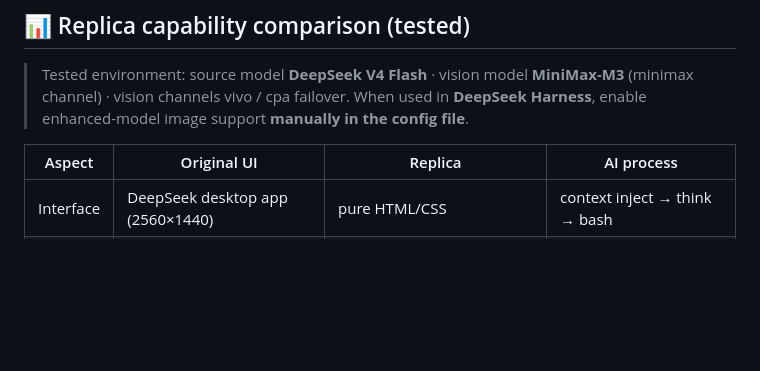
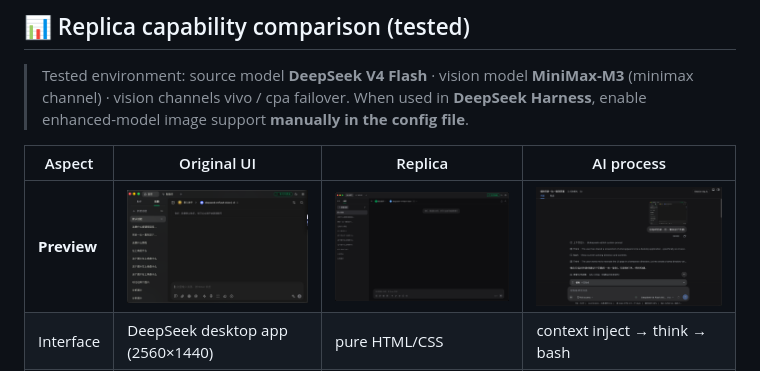
Before and after one commit to moduqishi/GrassVison, a Markdown page: README.en.md, the part around the change. GitHub-like rendering; pictures changed too: assets/replica-original.png (added), assets/replica-process.png (added), assets/replica-result.png (added); blank space fills up the shorter version.

```diff
--- a/README.en.md
+++ b/README.en.md
@@ -35,6 +35,7 @@ geometry available by default, with zero client awareness.
 
 | Aspect | Original UI | Replica | AI process |
 |---|---|---|---|
+| **Preview** | <img src="assets/replica-original.png" width="320" alt="Original UI"> | <img src="assets/replica-result.png" width="320" alt="Replica"> | <img src="assets/replica-process.png" width="320" alt="AI process"> |
 | Interface | DeepSeek desktop app (2560×1440) | pure HTML/CSS | context inject → think → bash |
 | Theme | dark AI chat UI | dark theme · pixel-matched | task list **5/5 done** |
 | Layout | sidebar + chat + input toolbar | sidebar / chat / toolbar **fully replicated** | total **4m42s** |
```
Also changed, not shown: README.md (+1 -0 lines).
